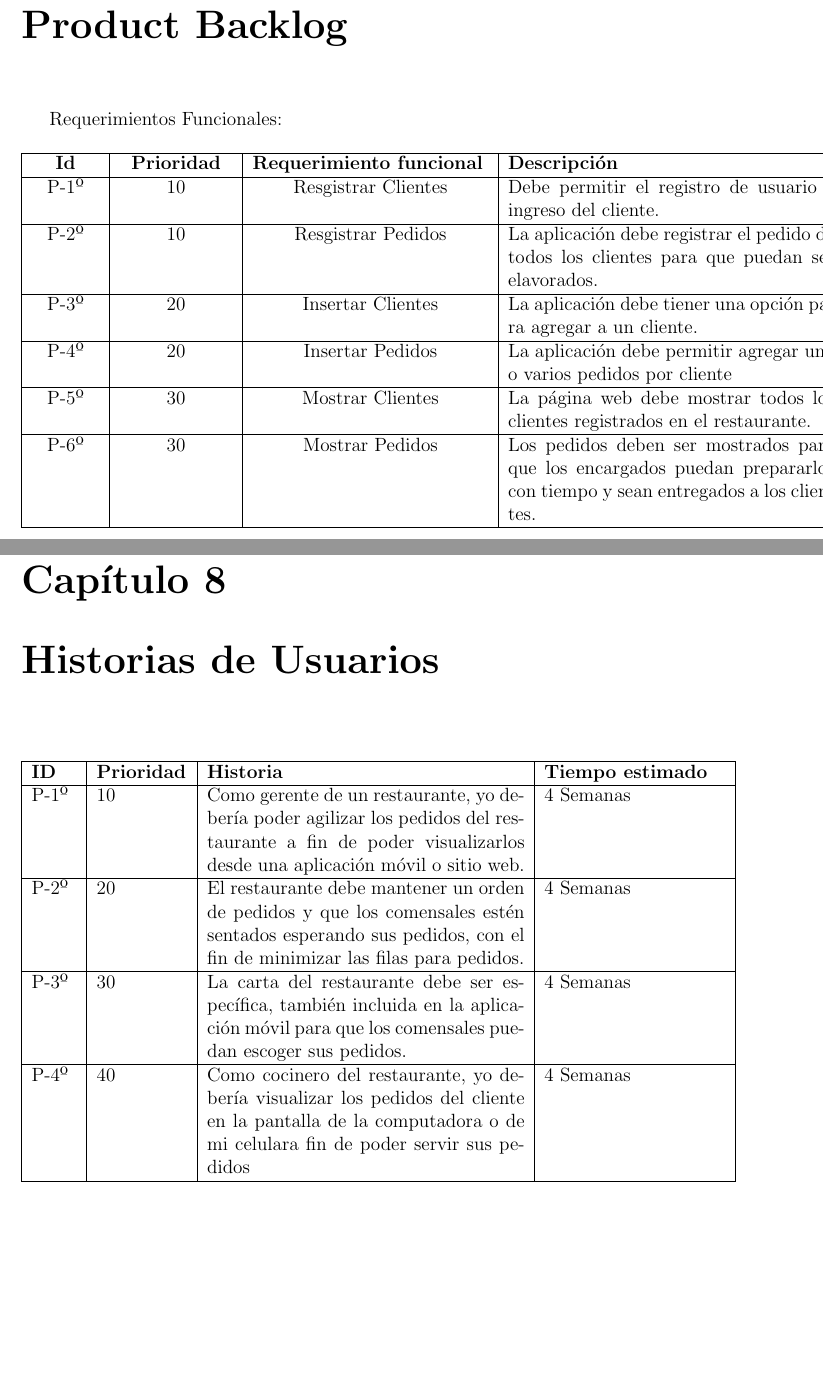
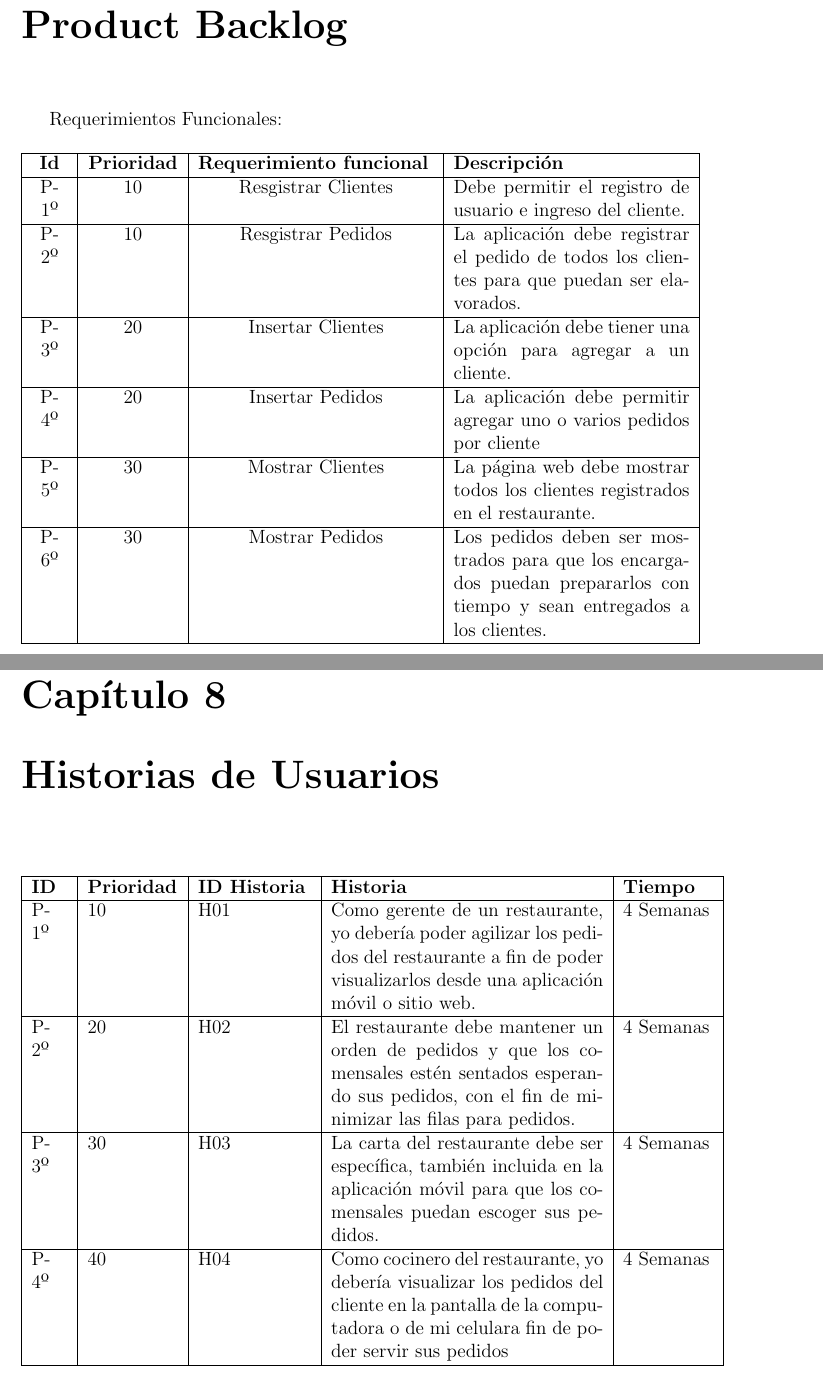
Before and after one commit to DiegoAnchillo/Proyecto_Integrador_4-, a LaTeX document (1.ProyectoScrum/ProyectoScrum.tex, which reads 1.ProyectoScrum/capitulos/4_0_product_backlog.tex, 1.ProyectoScrum/capitulos/8_0_historias_usuarios.tex): two parts of pages 9 and 13 of 18, joined at a grey line, cut so that both start at the same text, the shorter picture padded with empty space. Compiled offline with pdfLaTeX.

Commit message:
Ramirez Historias 1

```diff
--- a/1.ProyectoScrum/capitulos/4_0_product_backlog.tex
+++ b/1.ProyectoScrum/capitulos/4_0_product_backlog.tex
@@ -5,7 +5,7 @@ Requerimientos Funcionales:
 \begin{table}[htbp]
 	\begin{center}
 
-		\begin{tabular}{| p{1.5cm}| p{2.5cm} |p{5.2cm} |p{7.2cm} |}
+		\begin{tabular}{| p{0.8cm}| p{2.0cm} |p{5.2cm} |p{5.2cm} |}
 			\hline
 			\centering
 			\textbf{Id} & \centering \textbf {Prioridad} & \textbf{Requerimiento funcional} & \textbf{Descripción} \\\hline
--- a/1.ProyectoScrum/capitulos/8_0_historias_usuarios.tex
+++ b/1.ProyectoScrum/capitulos/8_0_historias_usuarios.tex
@@ -2,34 +2,34 @@
 
 \begin{table}[htbp]
 	\begin{center}
-		\begin{tabular}{| p{1.0cm}| p{2.0cm} | p{7.0cm}| p{4.0cm} |}
+		\begin{tabular}{| p{0.8cm}| p{2.0cm} | p{2.5 cm} | p{6.0cm}| p{2.0cm} |}
 			\hline
 
-			\textbf{ID} & \textbf {Prioridad} & \textbf{Historia} & \textbf{Tiempo estimado}
+			\textbf{ID} & \textbf{Prioridad}& \textbf{ID Historia} & \textbf{Historia} & \textbf{Tiempo}
 
 			\\\hline
-			P-1º & 10 &
+			P-1º & 10 & H01 &
 
 			Como gerente de un restaurante, yo debería poder agilizar los pedidos del restaurante a fin de poder visualizarlos desde una aplicación móvil o sitio web.
 
 			& 4 Semanas
 
 			\\\hline
-			P-2º & 20 &
+			P-2º & 20 & H02 &
 
 			El restaurante debe mantener un orden de pedidos y que los comensales estén sentados esperando sus pedidos, con el fin de minimizar las filas para pedidos.
 
 			& 4 Semanas
 
 			\\\hline
-			P-3º & 30	&
+			P-3º & 30 & H03 &
 
 			La carta del restaurante debe ser específica, también incluida en la aplicación móvil para que los comensales puedan escoger sus pedidos.
 
 			& 4 Semanas
 
 			\\\hline
-			P-4º & 40	&
+			P-4º & 40 & H04 &
 
 			Como cocinero del restaurante, yo debería visualizar los pedidos del cliente en la pantalla de la computadora o de mi celulara fin de poder servir sus pedidos
 
```
Also changed, not shown: 1.ProyectoScrum/ProyectoScrum.pdf.
